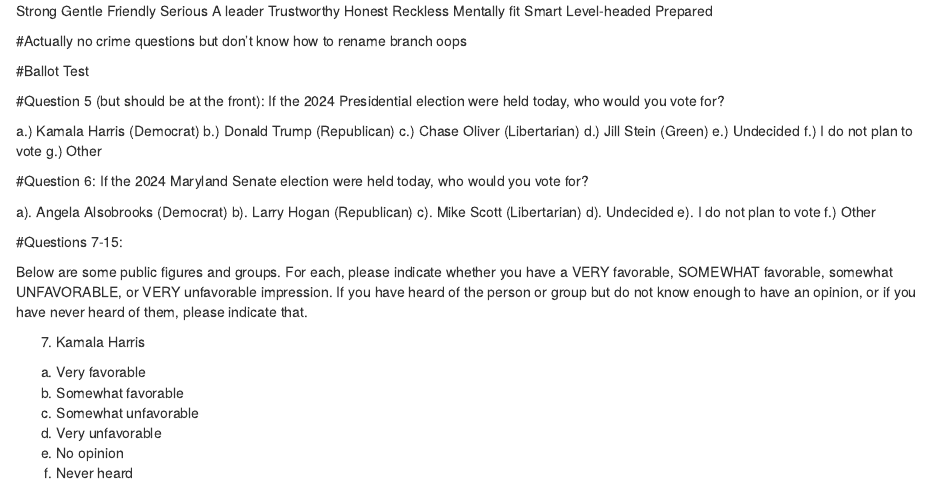
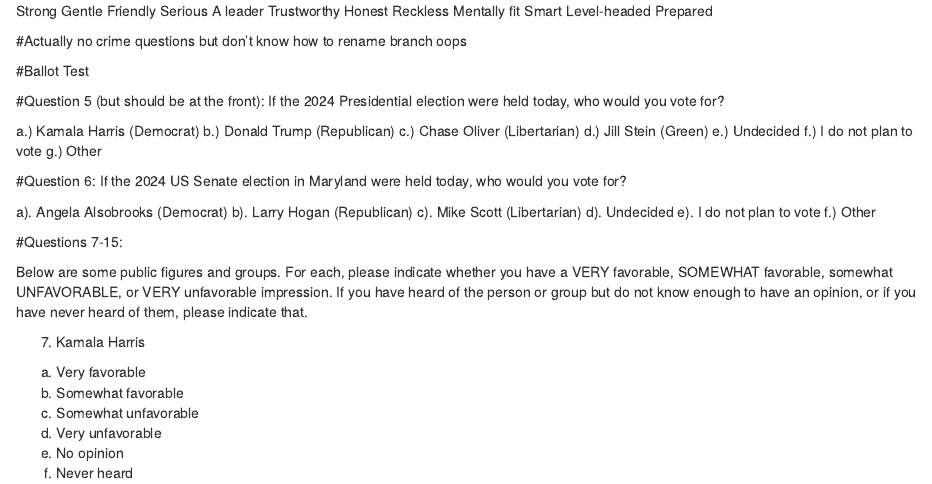
Before and after one commit to GregAOConnell/mdsenatepoll, an R Markdown document (pollqs.Rmd): the page in a window 1100 px wide, from 1610 px down. Rendered offline with R 4.5, knitr and Pandoc, with nearby package versions.

Commit message:
Update pollqs.Rmd

```diff
--- a/pollqs.Rmd
+++ b/pollqs.Rmd
@@ -119,7 +119,7 @@ e.) Undecided
 f.) I do not plan to vote
 g.) Other
 
-#Question 6: If the 2024 Maryland Senate election were held today, who would you vote for?
+#Question 6: If the 2024 US Senate election in Maryland were held today, who would you vote for?
 
 a). Angela Alsobrooks (Democrat)
 b). Larry Hogan (Republican)
```
